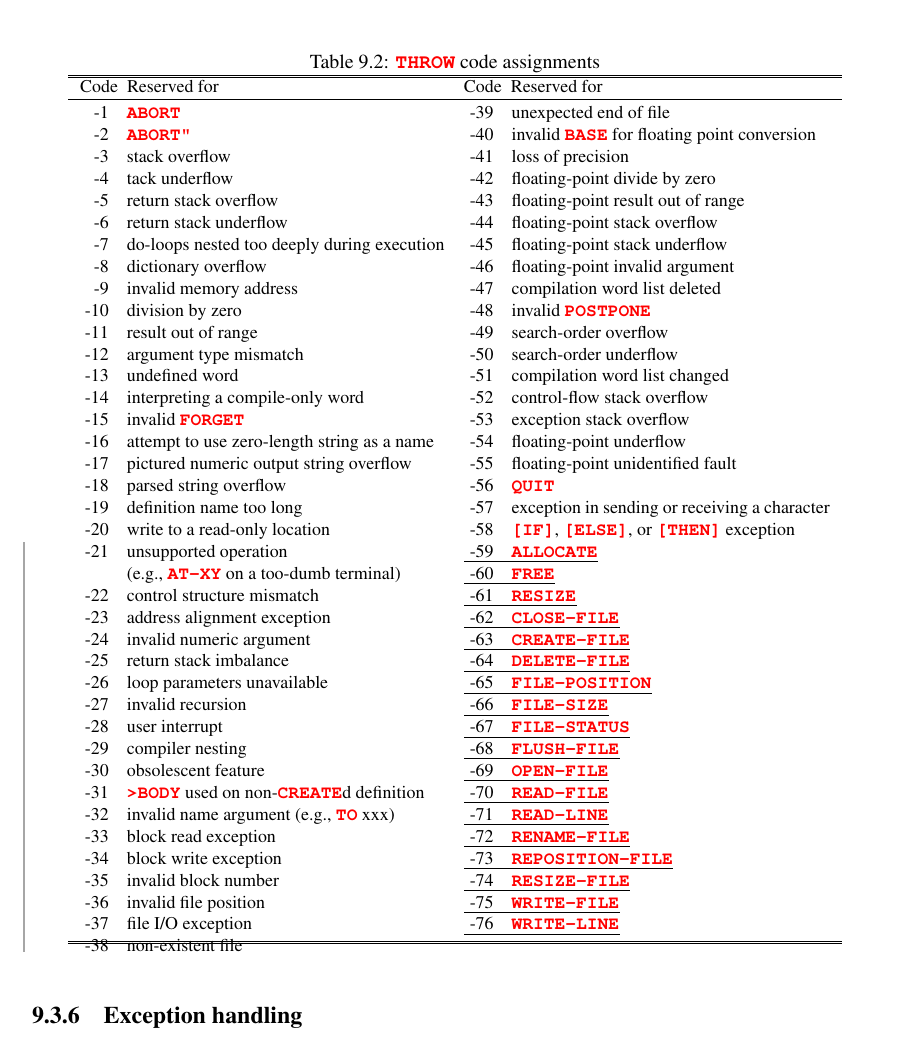
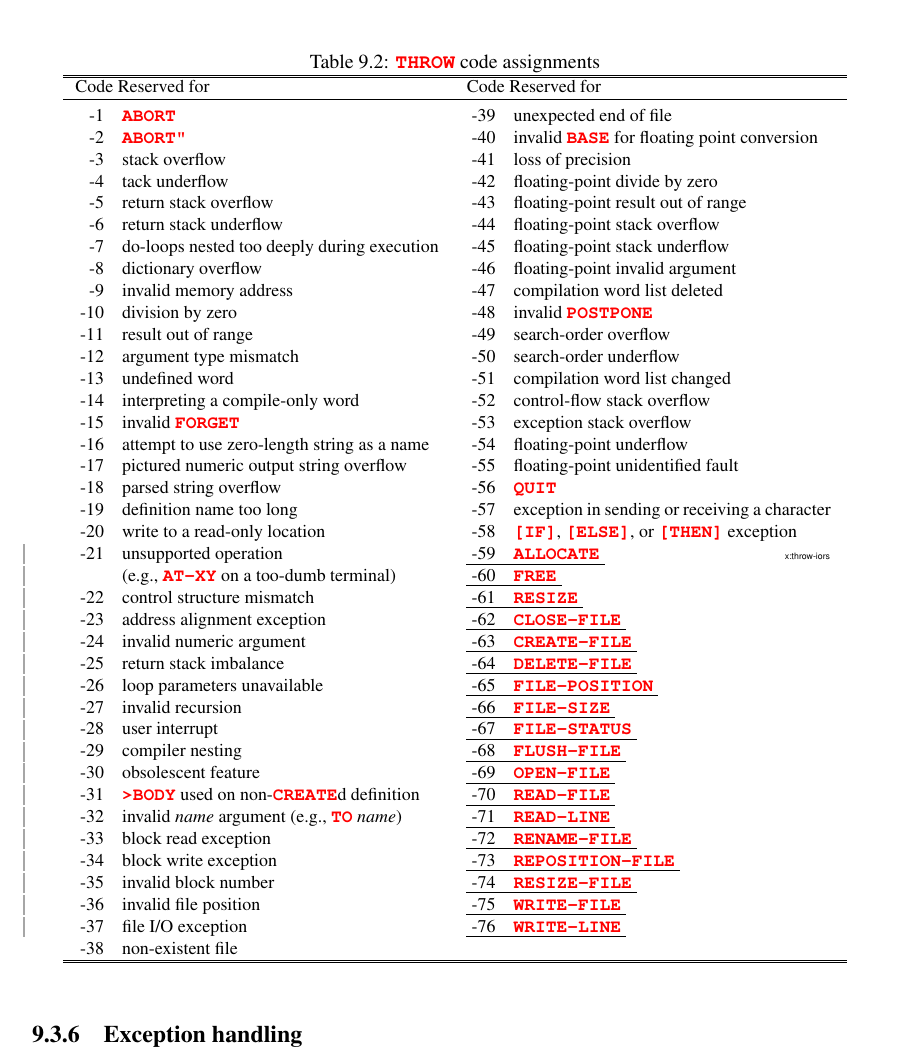
Before and after one commit to Forth-Standard/forth200x, a LaTeX thesis (basis/forth.tex, which reads basis/exception.tex): part of page 122 of 290, cut so that both start at the same text. Compiled offline with pdfLaTeX.

Commit message:
Reformatted the THROW code table (again). - it no longer needs multicol package. Added reference to X:throw-iors in the table.

```diff
--- a/basis/exception.tex
+++ b/basis/exception.tex
@@ -240,18 +240,39 @@ throw code listed there.
 
 See: \xref[3.4.4 Possible actions on an ambiguous condition]{usage:ambiguous}.
 
+% \throwdef[<extension>]{<code>}{<description>}
+%	Define a new throw code
+
+\newcommand{\throwdef}[3][\empty]{%
+	\ifx\empty#1%
+		\defthrowcode{#2}{#3}
+		\newline
+	\else
+		\cbstart
+			\uline{\defthrowcode{#2}{#3}}
+			\hfill{\tiny\textsf{#1}}
+		\cbend\newline
+	\fi
+}
+
+% Helper function for \throwdef.
+
+\newcommand{\defthrowcode}[2]{%
+	\makebox[1.6em][r]{#1}\hspace{1em}#2
+}
+
 \begin{table}[!ht]
 	\begin{center}
-		\caption{\word{THROW} code assignments}
+		\caption{\word[exception]{THROW} code assignments}
 		\label{table:throw}
-		\addtolength{\linewidth}{-1.7cm}
 		\small
-		\begin{tabular}{p{\linewidth}}
+		\newlength{\colwidth}
+		\setlength{\colwidth}{20.5em}
+		\begin{tabular}{p{\colwidth}p{\colwidth}}
 			\hline\hline
-		\makebox[0.5\linewidth][l]{Code ~Reserved for}~~Code ~Reserved for \\\hline
-		\vspace*{-5ex}
-		\newcommand{\throwdef}[2]{\makebox[1.6em][r]{#1}\hspace{1em}#2\newline}
-		\begin{multicols}{2}\small
+			Code Reserved for & Code Reserved for \\\hline
+			\multicolumn{2}{}{} \\[-2ex]
+			\begin{minipage}[t]{\colwidth}
 \throwdef{-1}{\word{ABORT}}
 \throwdef{-2}{\word{ABORTq}}
 \throwdef{-3}{stack overflow}
@@ -284,13 +305,15 @@ See: \xref[3.4.4 Possible actions on an ambiguous condition]{usage:ambiguous}.
 \throwdef{-29}{compiler nesting}
 \throwdef{-30}{obsolescent feature}
 \throwdef{-31}{\word[core]{toBODY} used on non-\word[core]{CREATE}d definition}
-			\throwdef{-32}{invalid name argument (e.g., \word[core]{TO} xxx)}
+\throwdef{-32}{invalid \param{name} argument (e.g., \word[core]{TO} \param{name})}
 \throwdef{-33}{block read exception}
 \throwdef{-34}{block write exception}
 \throwdef{-35}{invalid block number}
 \throwdef{-36}{invalid file position}
 \throwdef{-37}{file I/O exception}
 \throwdef{-38}{non-existent file}
+			\end{minipage} &
+			\begin{minipage}[t]{\colwidth}
 \throwdef{-39}{unexpected end of file}
 \throwdef{-40}{invalid \word[core]{BASE} for floating point conversion}
 \throwdef{-41}{loss of precision}
@@ -311,27 +334,26 @@ See: \xref[3.4.4 Possible actions on an ambiguous condition]{usage:ambiguous}.
 \throwdef{-56}{\word[core]{QUIT}}
 \throwdef{-57}{exception in sending or receiving a character}
 \throwdef{-58}{\word[tools]{[IF]}, \word[tools]{[ELSE]}, or \word[tools]{[THEN]} exception}
-		\cbstart\uline{% x:throw-iors
-			\throwdef{-59}{\word[memory]{ALLOCATE}}
-			\throwdef{-60}{\word[memory]{FREE}}
-			\throwdef{-61}{\word[memory]{RESIZE}}
-			\throwdef{-62}{\word[file]{CLOSE-FILE}}
-			\throwdef{-63}{\word[file]{CREATE-FILE}}
-			\throwdef{-64}{\word[file]{DELETE-FILE}}
-			\throwdef{-65}{\word[file]{FILE-POSITION}}
-			\throwdef{-66}{\word[file]{FILE-SIZE}}
-			\throwdef{-67}{\word[file]{FILE-STATUS}}
-			\throwdef{-68}{\word[file]{FLUSH-FILE}}
-			\throwdef{-69}{\word[file]{OPEN-FILE}}
-			\throwdef{-70}{\word[file]{READ-FILE}}
-			\throwdef{-71}{\word[file]{READ-LINE}}
-			\throwdef{-72}{\word[file]{RENAME-FILE}}
-			\throwdef{-73}{\word[file]{REPOSITION-FILE}}
-			\throwdef{-74}{\word[file]{RESIZE-FILE}}
-			\throwdef{-75}{\word[file]{WRITE-FILE}}
-			\throwdef{-76}{\word[file]{WRITE-LINE}}
-		}\cbend
-		\end{multicols} \\[-2.2ex] \hline\hline
+\throwdef[x:throw-iors]{-59}{\word[memory]{ALLOCATE}}
+\throwdef[]{-60}{\word[memory]{FREE}}
+\throwdef[]{-61}{\word[memory]{RESIZE}}
+\throwdef[]{-62}{\word[file]{CLOSE-FILE}}
+\throwdef[]{-63}{\word[file]{CREATE-FILE}}
+\throwdef[]{-64}{\word[file]{DELETE-FILE}}
+\throwdef[]{-65}{\word[file]{FILE-POSITION}}
+\throwdef[]{-66}{\word[file]{FILE-SIZE}}
+\throwdef[]{-67}{\word[file]{FILE-STATUS}}
+\throwdef[]{-68}{\word[file]{FLUSH-FILE}}
+\throwdef[]{-69}{\word[file]{OPEN-FILE}}
+\throwdef[]{-70}{\word[file]{READ-FILE}}
+\throwdef[]{-71}{\word[file]{READ-LINE}}
+\throwdef[]{-72}{\word[file]{RENAME-FILE}}
+\throwdef[]{-73}{\word[file]{REPOSITION-FILE}}
+\throwdef[]{-74}{\word[file]{RESIZE-FILE}}
+\throwdef[]{-75}{\word[file]{WRITE-FILE}}
+\throwdef[]{-76}{\word[file]{WRITE-LINE}}
+			\end{minipage}
+			\\[-2ex] \hline\hline
 		\end{tabular}
 	\end{center}
 \end{table}
```
Lines whose indentation alone changed are shown as unchanged.
